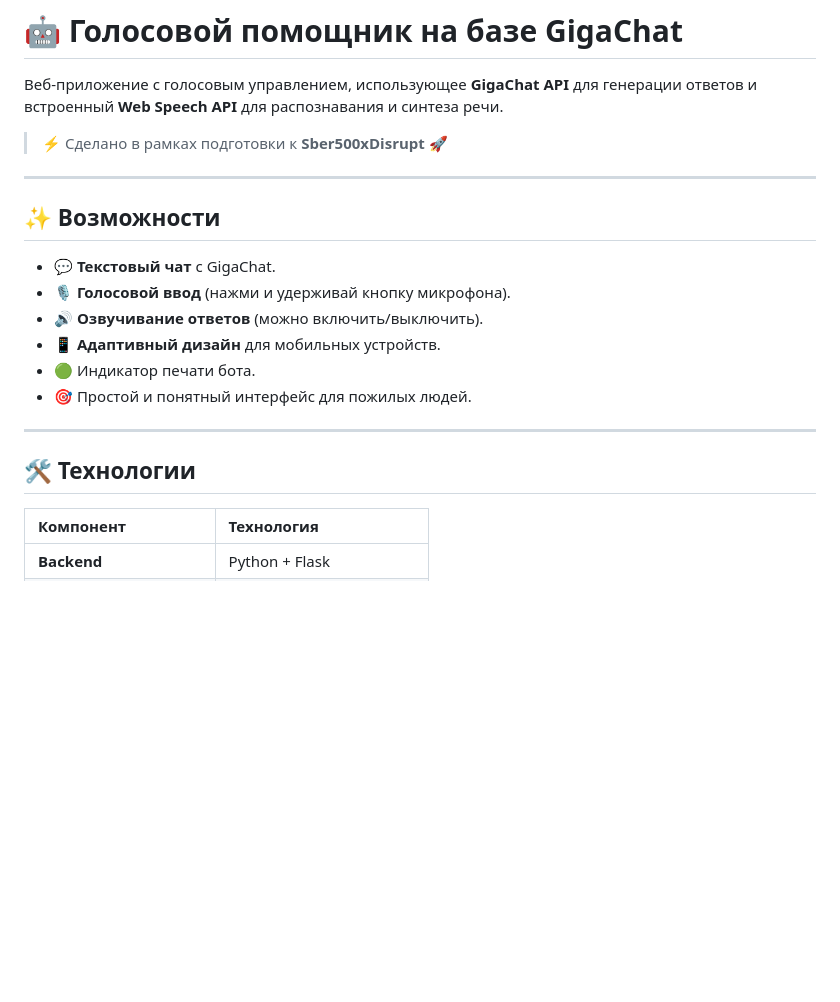
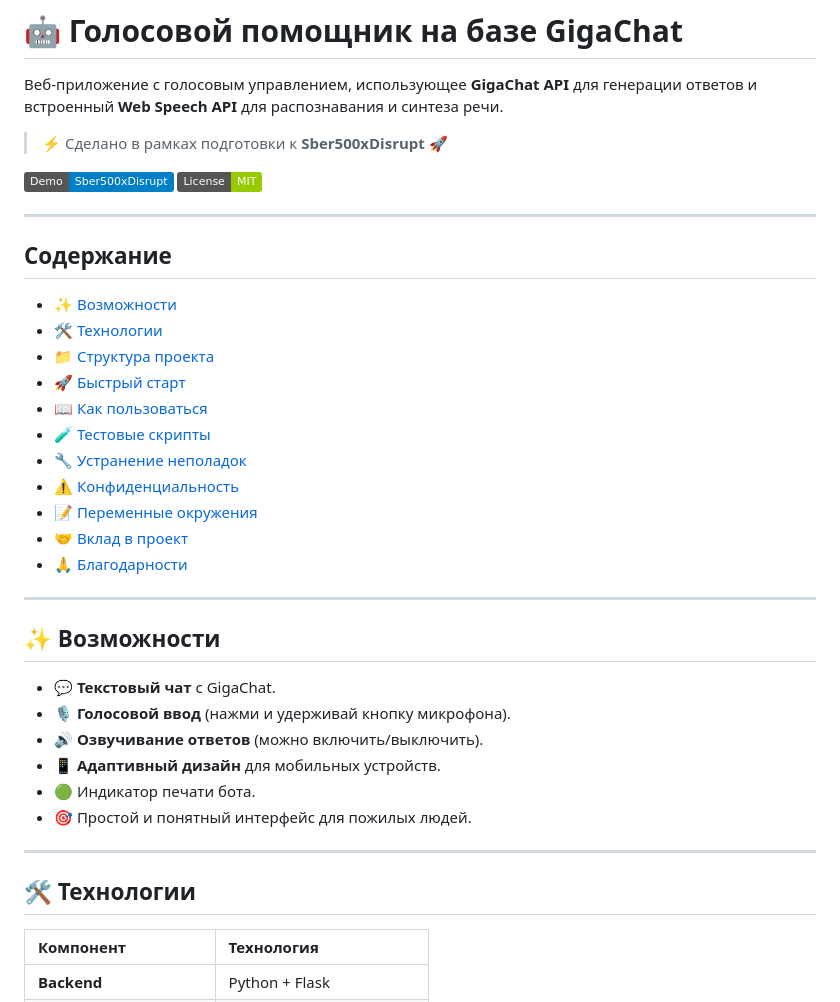
Before and after one commit to RubXela/gigachat-sandbox, a Markdown page: README.md, the part around one of its changes. Rendered like a GitHub page; badges without logos; blank space fills up the shorter version.

```diff
--- a/README.md
+++ b/README.md
@@ -3,6 +3,25 @@
 Веб-приложение с голосовым управлением, использующее **GigaChat API** для генерации ответов и встроенный **Web Speech API** для распознавания и синтеза речи.
 
 > ⚡ Сделано в рамках подготовки к **Sber500xDisrupt** 🚀
+
+[![Demo](https://img.shields.io/badge/Demo-Sber500xDisrupt-blue)](ссылка_на_демо)
+[![License](https://img.shields.io/badge/License-MIT-green.svg)](LICENSE)
+
+---
+
+## Содержание
+
+- [✨ Возможности](#-возможности)
+- [🛠 Технологии](#-технологии)
+- [📁 Структура проекта](#-структура-проекта)
+- [🚀 Быстрый старт](#-быстрый-старт-веб-бот)
+- [📖 Как пользоваться](#-как-пользоваться)
+- [🧪 Тестовые скрипты](#-тестовые-скрипты-папка-python)
+- [🔧 Устранение неполадок](#-устранение-неполадок)
+- [⚠️ Конфиденциальность](#-конфиденциальность)
+- [📝 Переменные окружения](#-переменные-окружения)
+- [🤝 Вклад в проект](#-вклад-в-проект)
+- [🙏 Благодарности](#-благодарности)
 
 ---
 
@@ -17,7 +36,7 @@
 
 ---
 
-## 🛠️ Технологии
+## 🛠 Технологии
 
 | Компонент | Технология |
 | :--- | :--- |
```
Also changed, not shown: other parts of README.md (+65 -109 lines).
